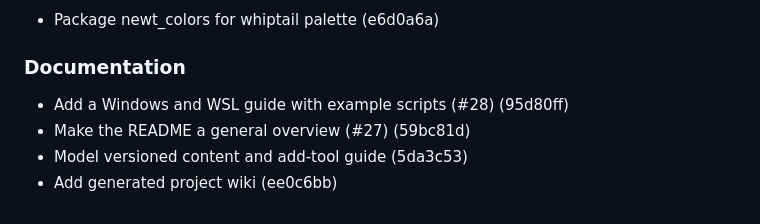
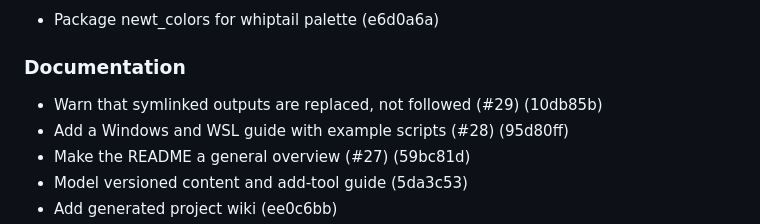
Before and after one commit to 4DRIAN0RTIZ/hueman, a Markdown page: CHANGELOG.md, the part around the change. Drawn GitHub-style.

Commit message:
chore(changelog): update CHANGELOG.md [skip ci]

```diff
--- a/CHANGELOG.md
+++ b/CHANGELOG.md
@@ -10,6 +10,7 @@ All notable changes to this project are documented here.
 
 ### Documentation
 
+- Warn that symlinked outputs are replaced, not followed (#29) (10db85b)
 - Add a Windows and WSL guide with example scripts (#28) (95d80ff)
 - Make the README a general overview (#27) (59bc81d)
 - Model versioned content and add-tool guide (5da3c53)
```
